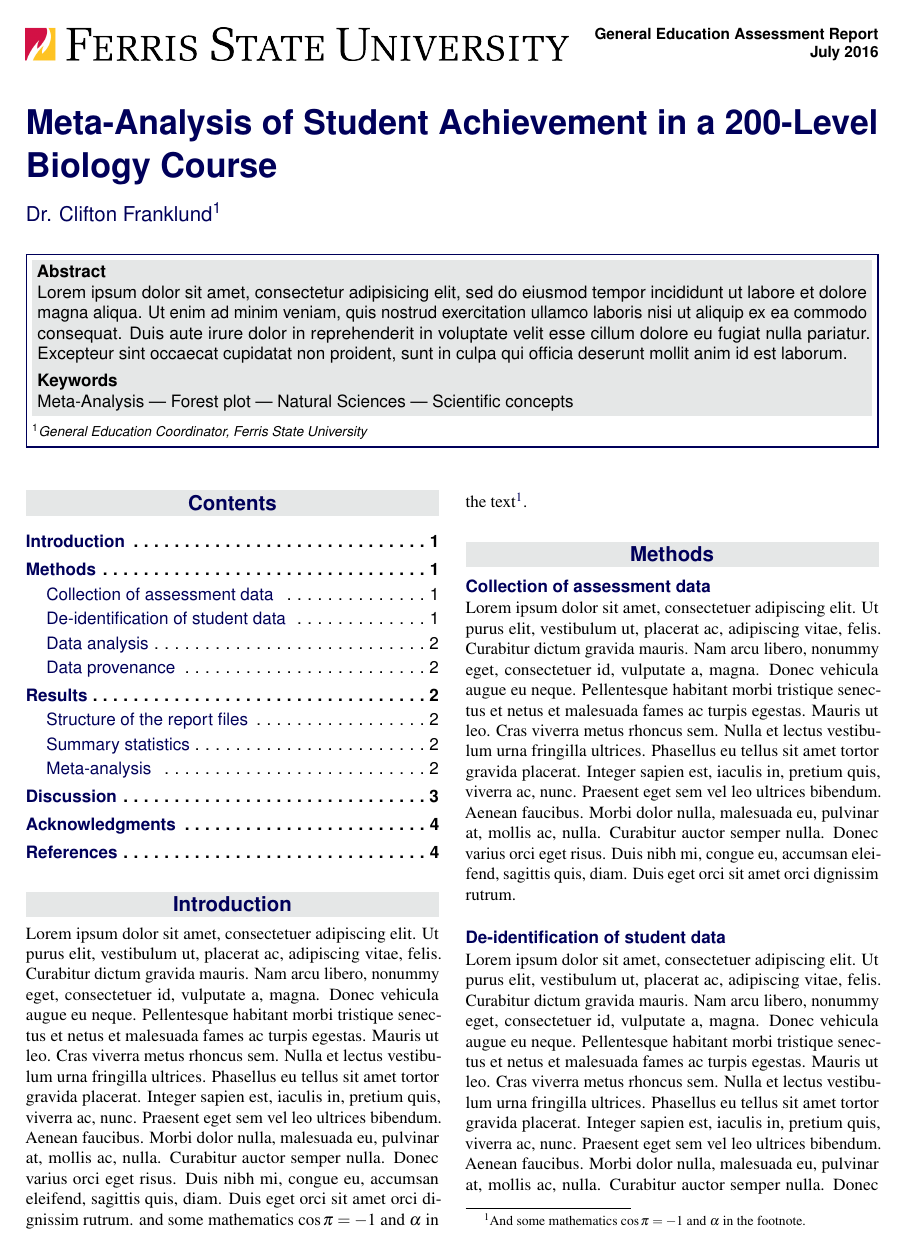
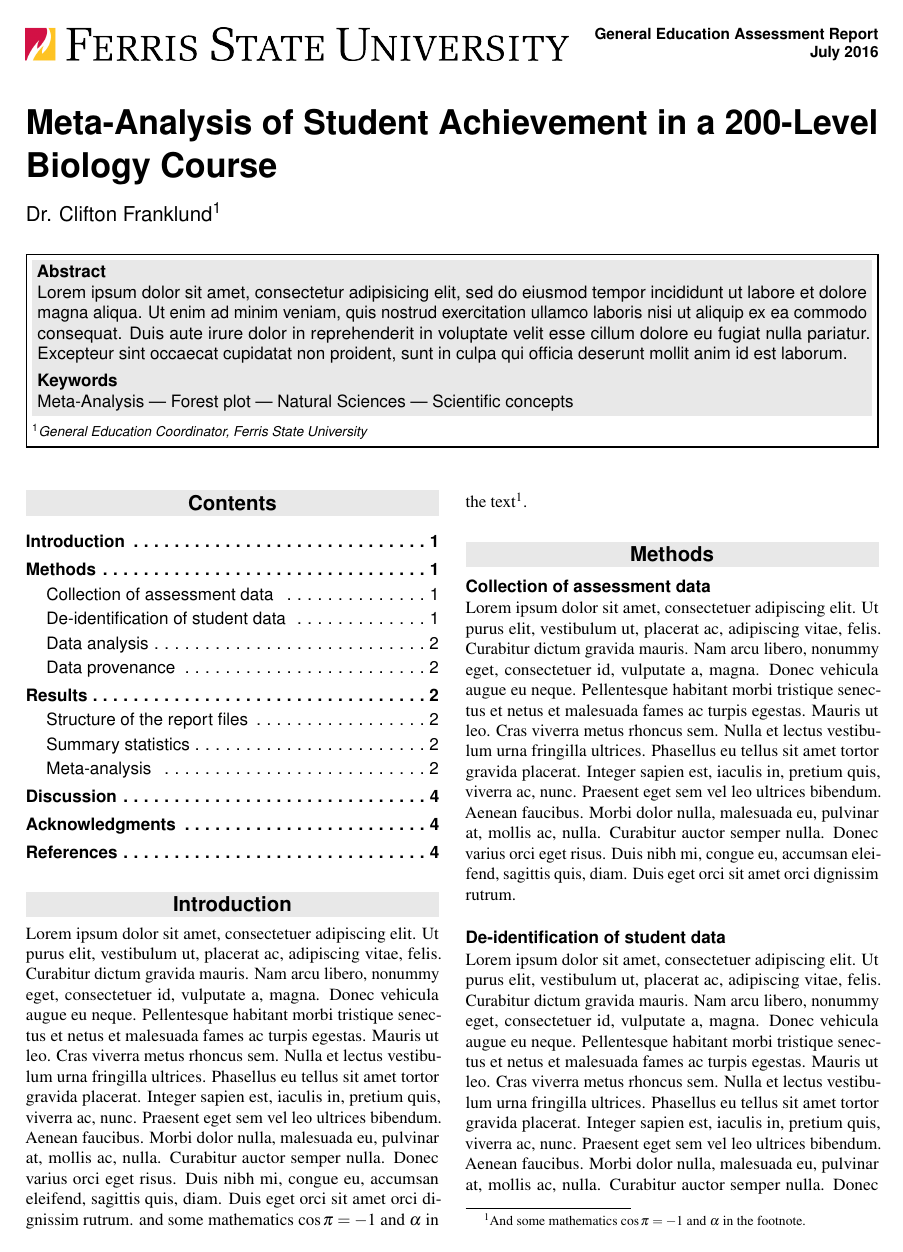
Before and after one commit to WeeBeasties/Example_Forest_Plot, a LaTeX document (myReport.tex): page 1 of 4. Compiled offline with pdfLaTeX.

Commit message:
Changed heading colors to just be black (simpler and less pretentious).

```diff
--- a/myReport.tex
+++ b/myReport.tex
@@ -88,8 +88,8 @@
 %	COLORS
 %----------------------------------------------------------------------------------------
 
-\definecolor{color1}{RGB}{0,0,90} % Color of the article title and sections
-\definecolor{color2}{RGB}{0,20,20} % Color of the boxes behind the abstract and headings
+\definecolor{color1}{RGB}{0,0,0} % Color of the article title and sections
+\definecolor{color2}{RGB}{25,25,25} % Color of the boxes behind the abstract and headings
 
 %----------------------------------------------------------------------------------------
 %	HYPERLINKS
```
Also changed, not shown: myReport-concordance.tex (+1 -1 lines), myReport.pdf, myReport.tex (4 more changed lines), 1 other file.
